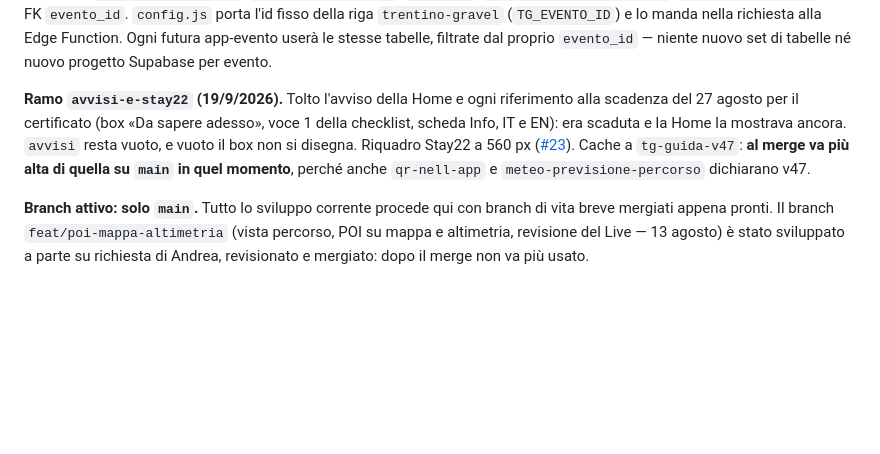
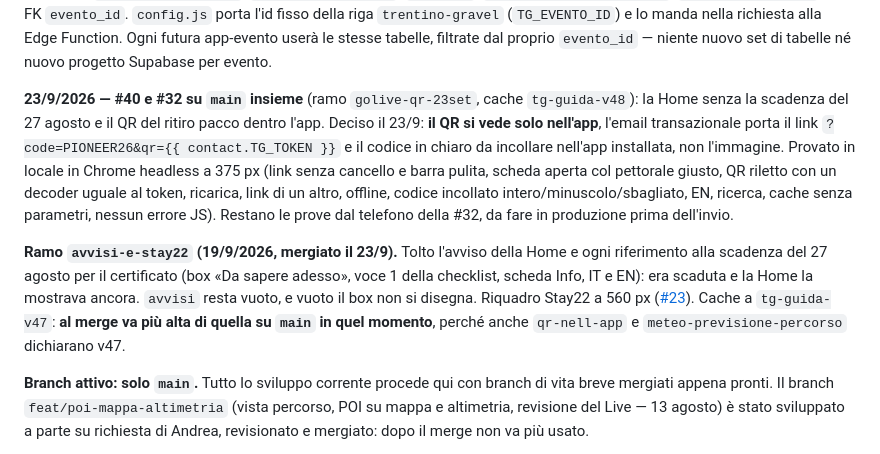
Before and after one commit to advlabbik/tg-guida, a Markdown page: README.md, the part around the change. GitHub-like rendering; blank space fills up the shorter version.

Commit message:
README: #40 e #32 in produzione insieme, il QR solo nell'app
Co-Authored-By: Claude Opus 5.5 <noreply@anthropic.com>

```diff
--- a/README.md
+++ b/README.md
@@ -155,7 +155,9 @@ Nel repo **non ci sono segreti**, ed è il motivo per cui tenerlo pubblico è so
 
 **Schema condiviso multi-evento (24/8/2026, migrazione `eventi_condivisi`).** La convenzione iniziale prevedeva un set di tabelle prefissato per evento (`tg_*` per Trentino Gravel, `tt_*` per una futura Tuscany Trail...) nello stesso progetto — mai applicata ad altri eventi. È stata sostituita subito da uno schema unico condiviso: tabella `eventi` (id/slug/nome) + tabelle generiche `push_subscriptions`/`broadcast_messages`/`feedback`/`push_subscribe_attempts`/`feedback_attempts` con FK `evento_id`. `config.js` porta l'id fisso della riga `trentino-gravel` (`TG_EVENTO_ID`) e lo manda nella richiesta alla Edge Function. Ogni futura app-evento userà le stesse tabelle, filtrate dal proprio `evento_id` — niente nuovo set di tabelle né nuovo progetto Supabase per evento.
 
-**Ramo `avvisi-e-stay22` (19/9/2026).** Tolto l'avviso della Home e ogni riferimento alla scadenza del 27 agosto per il certificato (box «Da sapere adesso», voce 1 della checklist, scheda Info, IT e EN): era scaduta e la Home la mostrava ancora. `avvisi` resta vuoto, e vuoto il box non si disegna. Riquadro Stay22 a 560 px ([#23](https://github.com/advlabbik/tg-guida/issues/23)). Cache a `tg-guida-v47`: **al merge va più alta di quella su `main` in quel momento**, perché anche `qr-nell-app` e `meteo-previsione-percorso` dichiarano v47.
+**23/9/2026 — #40 e #32 su `main` insieme** (ramo `golive-qr-23set`, cache `tg-guida-v48`): la Home senza la scadenza del 27 agosto e il QR del ritiro pacco dentro l'app. Deciso il 23/9: **il QR si vede solo nell'app**, l'email transazionale porta il link `?code=PIONEER26&qr={{ contact.TG_TOKEN }}` e il codice in chiaro da incollare nell'app installata, non l'immagine. Provato in locale in Chrome headless a 375 px (link senza cancello e barra pulita, scheda aperta col pettorale giusto, QR riletto con un decoder uguale al token, ricarica, link di un altro, offline, codice incollato intero/minuscolo/sbagliato, EN, ricerca, cache senza parametri, nessun errore JS). Restano le prove dal telefono della #32, da fare in produzione prima dell'invio.
+
+**Ramo `avvisi-e-stay22` (19/9/2026, mergiato il 23/9).** Tolto l'avviso della Home e ogni riferimento alla scadenza del 27 agosto per il certificato (box «Da sapere adesso», voce 1 della checklist, scheda Info, IT e EN): era scaduta e la Home la mostrava ancora. `avvisi` resta vuoto, e vuoto il box non si disegna. Riquadro Stay22 a 560 px ([#23](https://github.com/advlabbik/tg-guida/issues/23)). Cache a `tg-guida-v47`: **al merge va più alta di quella su `main` in quel momento**, perché anche `qr-nell-app` e `meteo-previsione-percorso` dichiarano v47.
 
 **Branch attivo: solo `main`.** Tutto lo sviluppo corrente procede qui con branch di vita breve mergiati appena pronti. Il branch `feat/poi-mappa-altimetria` (vista percorso, POI su mappa e altimetria, revisione del Live — 13 agosto) è stato sviluppato a parte su richiesta di Andrea, revisionato e mergiato: dopo il merge non va più usato.
 
```
